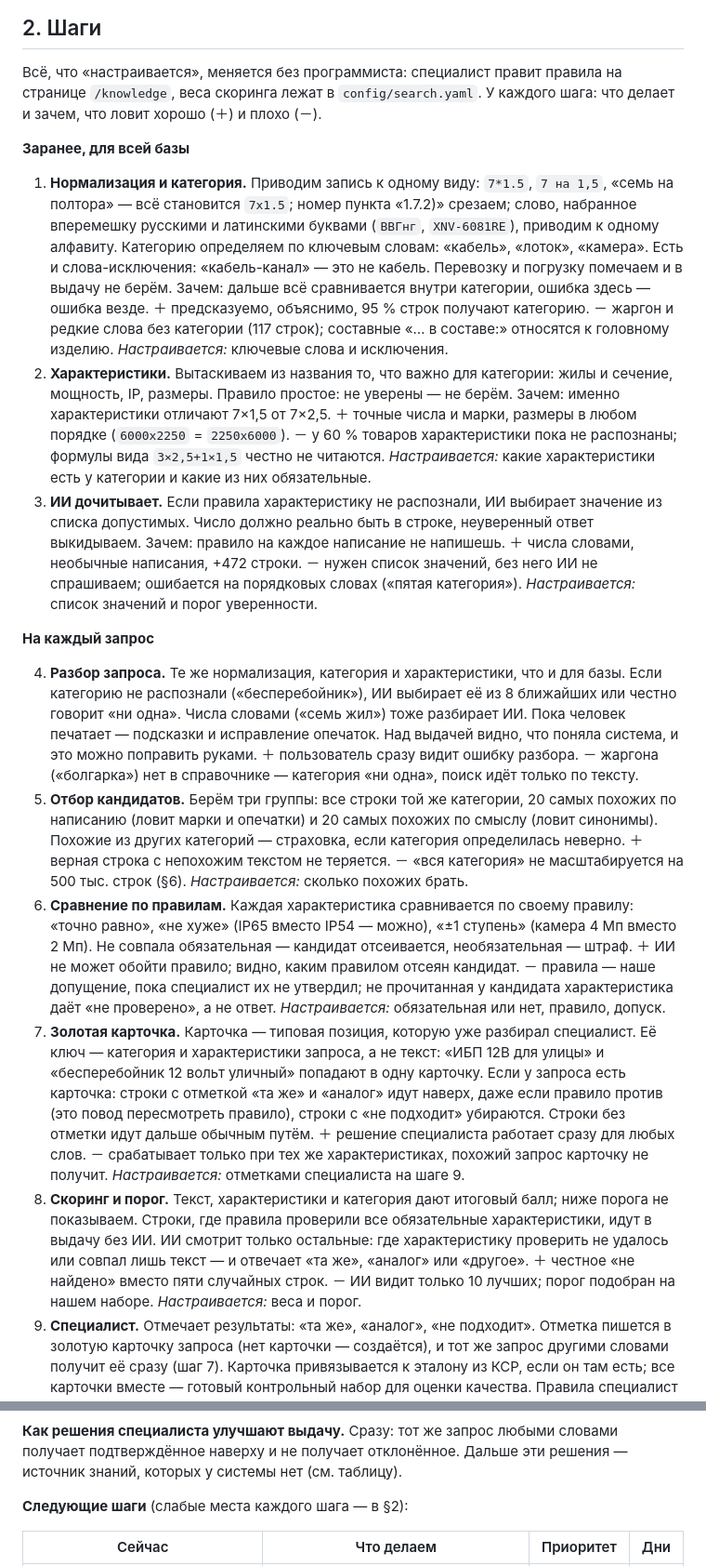
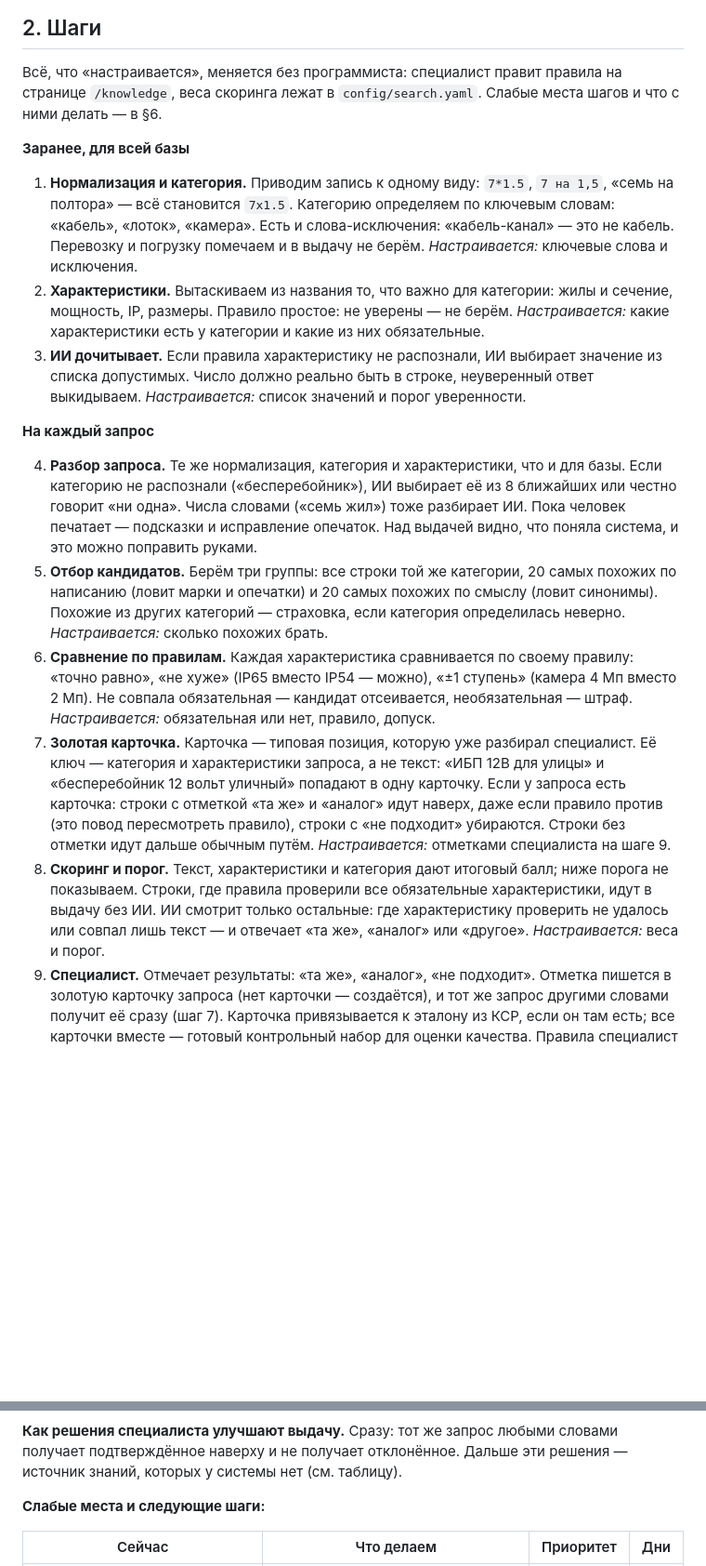
Before and after one commit to WebVictory/mosaix, a Markdown page: ARCHITECTURE.md, 2 parts joined by grey strips. Shown at 93% size. Drawn GitHub-style; blank space fills up the shorter version.

Commit message:
Restore the shorter step descriptions in ARCHITECTURE

```diff
--- a/ARCHITECTURE.md
+++ b/ARCHITECTURE.md
@@ -173,57 +173,42 @@ flowchart TB
 ## 2. Шаги
 
 Всё, что «настраивается», меняется без программиста: специалист правит правила на странице `/knowledge`,
-веса скоринга лежат в `config/search.yaml`. У каждого шага: что делает и зачем, что ловит хорошо (＋) и плохо (－).
+веса скоринга лежат в `config/search.yaml`. Слабые места шагов и что с ними делать — в §6.
 
 **Заранее, для всей базы**
 
 1. **Нормализация и категория.** Приводим запись к одному виду: `7*1.5`, `7 на 1,5`, «семь на полтора» —
-   всё становится `7x1.5`; номер пункта «1.7.2)» срезаем; слово, набранное вперемешку русскими и латинскими
-   буквами (`BВГнг`, `ХNV-6081RЕ`), приводим к одному алфавиту. Категорию определяем по ключевым словам:
-   «кабель», «лоток», «камера». Есть и слова-исключения: «кабель-канал» — это не кабель. Перевозку и погрузку
-   помечаем и в выдачу не берём. Зачем: дальше всё сравнивается внутри категории, ошибка здесь — ошибка везде.
-   ＋ предсказуемо, объяснимо, 95 % строк получают категорию. － жаргон и редкие слова без категории
-   (117 строк); составные «… в составе:» относятся к головному изделию. *Настраивается:* ключевые слова и
-   исключения.
+   всё становится `7x1.5`. Категорию определяем по ключевым словам: «кабель», «лоток», «камера». Есть и
+   слова-исключения: «кабель-канал» — это не кабель. Перевозку и погрузку помечаем и в выдачу не берём.
+   *Настраивается:* ключевые слова и исключения.
 2. **Характеристики.** Вытаскиваем из названия то, что важно для категории: жилы и сечение, мощность, IP,
-   размеры. Правило простое: не уверены — не берём. Зачем: именно характеристики отличают 7×1,5 от 7×2,5.
-   ＋ точные числа и марки, размеры в любом порядке (`6000х2250` = `2250х6000`). － у 60 % товаров
-   характеристики пока не распознаны; формулы вида `3×2,5+1×1,5` честно не читаются. *Настраивается:* какие
-   характеристики есть у категории и какие из них обязательные.
+   размеры. Правило простое: не уверены — не берём. *Настраивается:* какие характеристики есть у категории
+   и какие из них обязательные.
 3. **ИИ дочитывает.** Если правила характеристику не распознали, ИИ выбирает значение из списка допустимых.
-   Число должно реально быть в строке, неуверенный ответ выкидываем. Зачем: правило на каждое написание не
-   напишешь. ＋ числа словами, необычные написания, +472 строки. － нужен список значений, без него ИИ не
-   спрашиваем; ошибается на порядковых словах («пятая категория»). *Настраивается:* список значений и порог
-   уверенности.
+   Число должно реально быть в строке, неуверенный ответ выкидываем. *Настраивается:* список значений и
+   порог уверенности.
 
 **На каждый запрос**
 
 4. **Разбор запроса.** Те же нормализация, категория и характеристики, что и для базы. Если категорию не
    распознали («бесперебойник»), ИИ выбирает её из 8 ближайших или честно говорит «ни одна». Числа словами
    («семь жил») тоже разбирает ИИ. Пока человек печатает — подсказки и исправление опечаток. Над выдачей
-   видно, что поняла система, и это можно поправить руками. ＋ пользователь сразу видит ошибку разбора.
-   － жаргона («болгарка») нет в справочнике — категория «ни одна», поиск идёт только по тексту.
+   видно, что поняла система, и это можно поправить руками.
 5. **Отбор кандидатов.** Берём три группы: все строки той же категории, 20 самых похожих по написанию (ловит
    марки и опечатки) и 20 самых похожих по смыслу (ловит синонимы). Похожие из других категорий — страховка,
-   если категория определилась неверно. ＋ верная строка с непохожим текстом не теряется. － «вся категория»
-   не масштабируется на 500 тыс. строк (§6). *Настраивается:* сколько похожих брать.
+   если категория определилась неверно. *Настраивается:* сколько похожих брать.
 6. **Сравнение по правилам.** Каждая характеристика сравнивается по своему правилу: «точно равно», «не хуже»
    (IP65 вместо IP54 — можно), «±1 ступень» (камера 4 Мп вместо 2 Мп). Не совпала обязательная — кандидат
-   отсеивается, необязательная — штраф. ＋ ИИ не может обойти правило; видно, каким правилом отсеян кандидат.
-   － правила — наше допущение, пока специалист их не утвердил; не прочитанная у кандидата характеристика
-   даёт «не проверено», а не ответ. *Настраивается:* обязательная или нет, правило, допуск.
+   отсеивается, необязательная — штраф. *Настраивается:* обязательная или нет, правило, допуск.
 7. **Золотая карточка.** Карточка — типовая позиция, которую уже разбирал специалист. Её ключ — категория и
    характеристики запроса, а не текст: «ИБП 12В для улицы» и «бесперебойник 12 вольт уличный» попадают в одну
    карточку. Если у запроса есть карточка: строки с отметкой «та же» и «аналог» идут наверх, даже если
    правило против (это повод пересмотреть правило), строки с «не подходит» убираются. Строки без отметки
-   идут дальше обычным путём. ＋ решение специалиста работает сразу для любых слов. － срабатывает только
-   при тех же характеристиках, похожий запрос карточку не получит. *Настраивается:* отметками специалиста
-   на шаге 9.
+   идут дальше обычным путём. *Настраивается:* отметками специалиста на шаге 9.
 8. **Скоринг и порог.** Текст, характеристики и категория дают итоговый балл; ниже порога не показываем.
    Строки, где правила проверили все обязательные характеристики, идут в выдачу без ИИ. ИИ смотрит только
    остальные: где характеристику проверить не удалось или совпал лишь текст — и отвечает «та же», «аналог» или
-   «другое». ＋ честное «не найдено» вместо пяти случайных строк. － ИИ видит только 10 лучших; порог
-   подобран на нашем наборе. *Настраивается:* веса и порог.
+   «другое». *Настраивается:* веса и порог.
 9. **Специалист.** Отмечает результаты: «та же», «аналог», «не подходит». Отметка пишется в золотую карточку
    запроса (нет карточки — создаётся), и тот же запрос другими словами получит её сразу (шаг 7). Карточка
    привязывается к эталону из КСР, если он там есть; все карточки вместе — готовый контрольный набор для
@@ -372,7 +357,7 @@ erDiagram
 **Как решения специалиста улучшают выдачу.** Сразу: тот же запрос любыми словами получает подтверждённое
 наверху и не получает отклонённое. Дальше эти решения — источник знаний, которых у системы нет (см. таблицу).
 
-**Следующие шаги** (слабые места каждого шага — в §2):
+**Слабые места и следующие шаги:**
 
 | Сейчас | Что делаем | Приоритет | Дни |
 |---|---|---|---|
```
